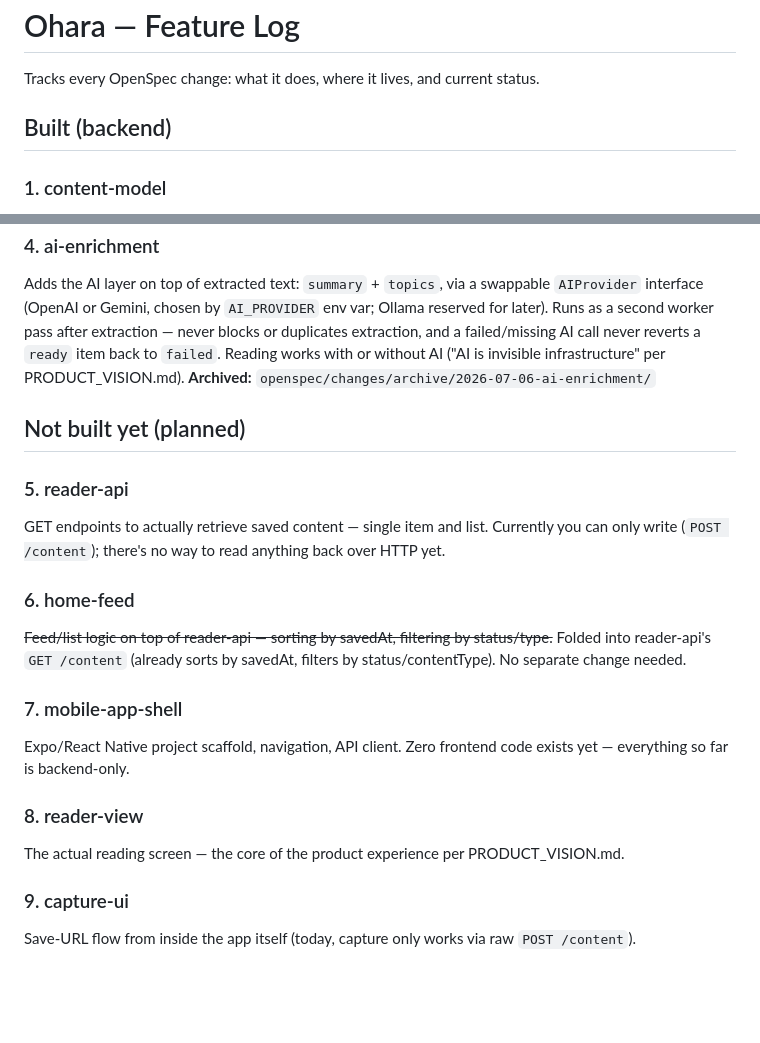
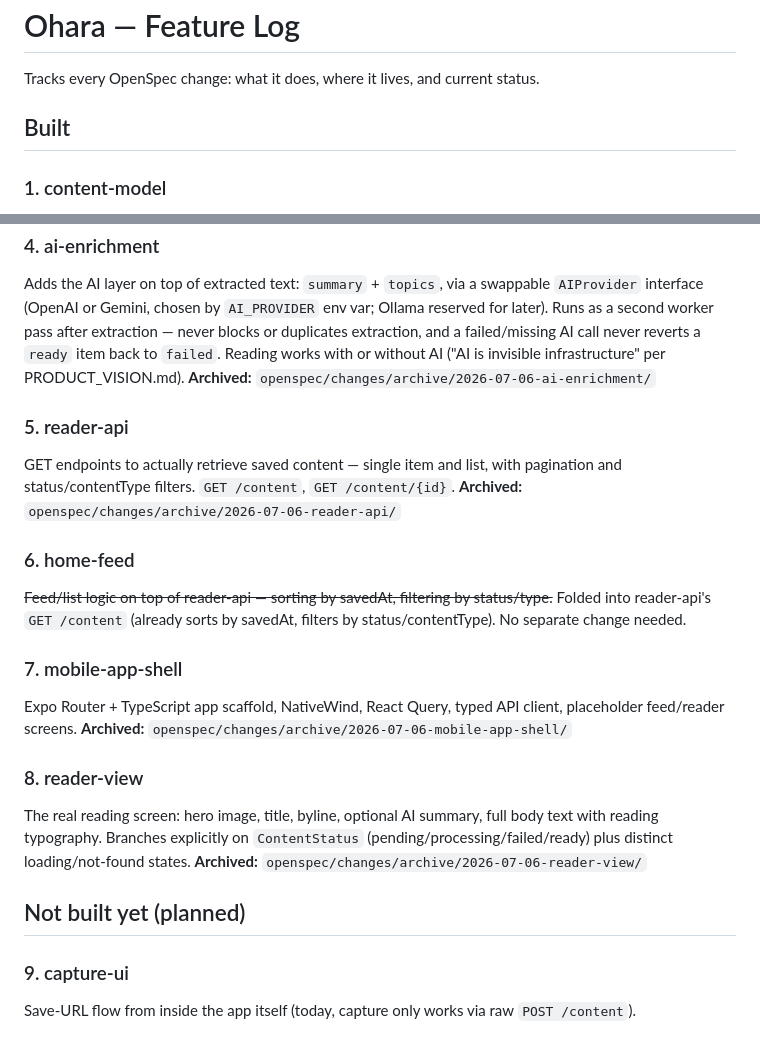
Before and after one commit to ExPl0iT-29/ohara, a Markdown page: FEATURES.md, 2 parts joined by grey strips. GitHub-like rendering; blank space fills up the shorter version.

Commit message:
Update FEATURES.md: reader-api, mobile-app-shell, reader-view now built

```diff
--- a/FEATURES.md
+++ b/FEATURES.md
@@ -2,7 +2,7 @@
 
 Tracks every OpenSpec change: what it does, where it lives, and current status.
 
-## Built (backend)
+## Built
 
 ### 1. content-model
 Unified `Content` domain entity used for every saved item (blog, website, doc, PDF, paper, YouTube, GitHub, book, tweet, Reddit, other). Defines which fields are immutable at capture (`id`, `url`, `source`, `savedAt`) vs. replaceable by later processing (`title`, `summary`, `topics`, `readingTime`, `status`, etc.). Persisted via SQLAlchemy + Alembic migration to a Postgres `content` table (JSONB for `metadata`/`topics`, DB-level enums for `contentType`/`status`). No relationship to projects — content never references a project (ADR-002).
@@ -20,19 +20,22 @@ Background worker that picks up `pending` content and actually extracts it: web
 Adds the AI layer on top of extracted text: `summary` + `topics`, via a swappable `AIProvider` interface (OpenAI or Gemini, chosen by `AI_PROVIDER` env var; Ollama reserved for later). Runs as a second worker pass after extraction — never blocks or duplicates extraction, and a failed/missing AI call never reverts a `ready` item back to `failed`. Reading works with or without AI ("AI is invisible infrastructure" per PRODUCT_VISION.md).
 **Archived:** `openspec/changes/archive/2026-07-06-ai-enrichment/`
 
-## Not built yet (planned)
-
 ### 5. reader-api
-GET endpoints to actually retrieve saved content — single item and list. Currently you can only write (`POST /content`); there's no way to read anything back over HTTP yet.
+GET endpoints to actually retrieve saved content — single item and list, with pagination and status/contentType filters. `GET /content`, `GET /content/{id}`.
+**Archived:** `openspec/changes/archive/2026-07-06-reader-api/`
 
 ### 6. home-feed
 ~~Feed/list logic on top of reader-api — sorting by savedAt, filtering by status/type.~~ Folded into reader-api's `GET /content` (already sorts by savedAt, filters by status/contentType). No separate change needed.
 
 ### 7. mobile-app-shell
-Expo/React Native project scaffold, navigation, API client. Zero frontend code exists yet — everything so far is backend-only.
+Expo Router + TypeScript app scaffold, NativeWind, React Query, typed API client, placeholder feed/reader screens.
+**Archived:** `openspec/changes/archive/2026-07-06-mobile-app-shell/`
 
 ### 8. reader-view
-The actual reading screen — the core of the product experience per PRODUCT_VISION.md.
+The real reading screen: hero image, title, byline, optional AI summary, full body text with reading typography. Branches explicitly on `ContentStatus` (pending/processing/failed/ready) plus distinct loading/not-found states.
+**Archived:** `openspec/changes/archive/2026-07-06-reader-view/`
+
+## Not built yet (planned)
 
 ### 9. capture-ui
 Save-URL flow from inside the app itself (today, capture only works via raw `POST /content`).
```
